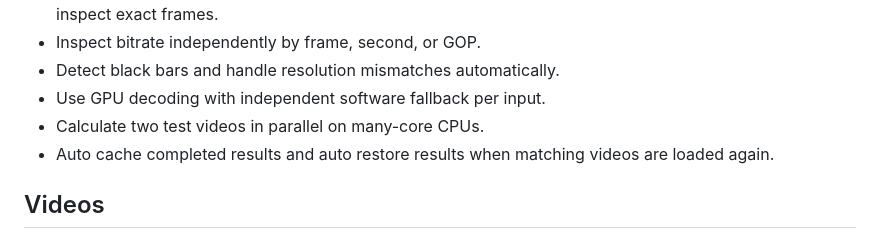
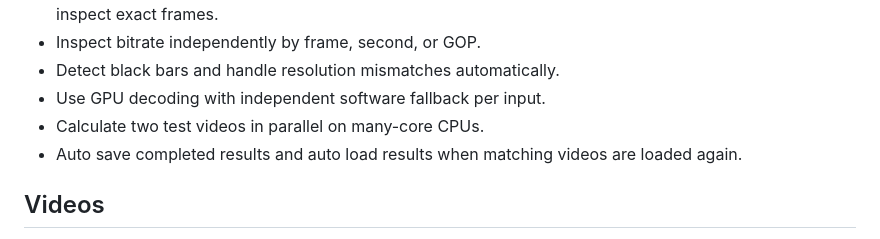
Before and after one commit to 4KVCD/VideoMetricsLab, a Markdown page: README.md, the part around the change. Rendered like a GitHub page.

```diff
--- a/README.md
+++ b/README.md
@@ -14,7 +14,7 @@ A Windows desktop app for measuring and comparing video encode quality.
 - Detect black bars and handle resolution mismatches automatically.
 - Use GPU decoding with independent software fallback per input.
 - Calculate two test videos in parallel on many-core CPUs.
-- Auto cache completed results and auto restore results when matching videos are loaded again.
+- Auto save completed results and auto load results when matching videos are loaded again.
 
 ## Videos
 
```
